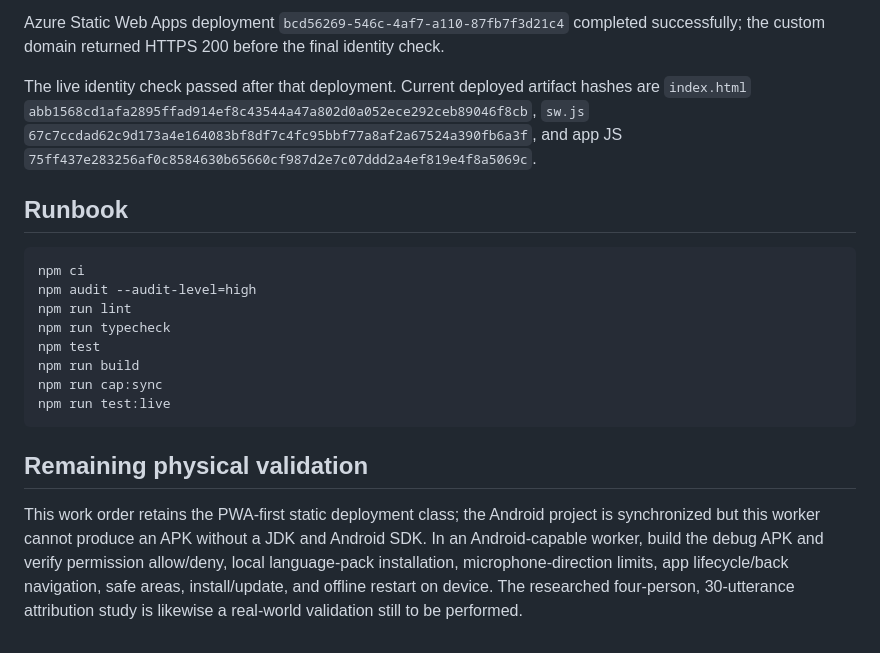
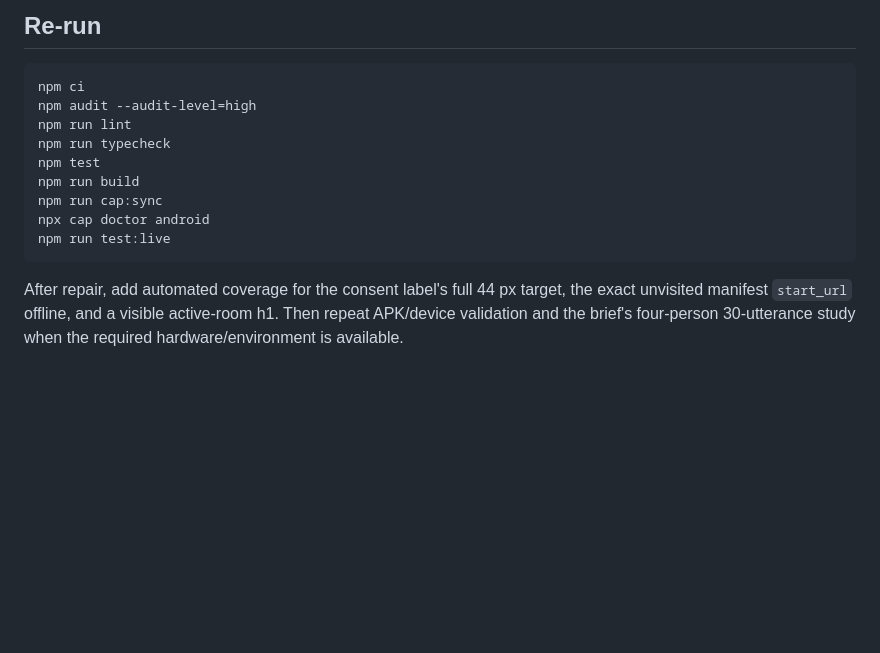
Before and after one commit to B-Divyesh/sf-speaker-lane-captions, a Markdown page: .factory/handoff.md, the part around one of its changes. Rendered like a GitHub page; blank space fills up the shorter version.

````diff
--- a/.factory/handoff.md
+++ b/.factory/handoff.md
@@ -60,15 +66,6 @@ Deployed with the work order's static configuration:
 ```
 
-Azure Static Web Apps deployment `bcd56269-546c-4af7-a110-87fb7f3d21c4`
-completed successfully; the custom domain returned HTTPS 200 before the final
-identity check.
-
-The live identity check passed after that deployment. Current deployed artifact
-hashes are `index.html` `abb1568cd1afa2895ffad914ef8c43544a47a802d0a052ece292ceb89046f8cb`,
-`sw.js` `67c7ccdad62c9d173a4e164083bf8df7c4fc95bbf77a8af2a67524a390fb6a3f`,
-and app JS `75ff437e283256af0c8584630b65660cf987d2e7c07ddd2a4ef819e4f8a5069c`.
-
-## Runbook
+## Re-run
 
 ```sh
 npm ci
@@ -78,15 +75,11 @@ npm run typecheck
 npm test
 npm run build
 npm run cap:sync
+npx cap doctor android
 npm run test:live
 ```
 
-## Remaining physical validation
-
-This work order retains the PWA-first static deployment class; the Android
-project is synchronized but this worker cannot produce an APK without a JDK
-and Android SDK. In an Android-capable worker, build the debug APK and verify
-permission allow/deny, local language-pack installation, microphone-direction
-limits, app lifecycle/back navigation, safe areas, install/update, and offline
-restart on device. The researched four-person, 30-utterance attribution study
-is likewise a real-world validation still to be performed.
+After repair, add automated coverage for the consent label's full 44 px target,
+the exact unvisited manifest `start_url` offline, and a visible active-room h1.
+Then repeat APK/device validation and the brief's four-person 30-utterance study
+when the required hardware/environment is available.
````
Also changed, not shown: other parts of .factory/handoff.md (+50 -44 lines), .factory/verification-4.md (added, +242 -0 lines).
